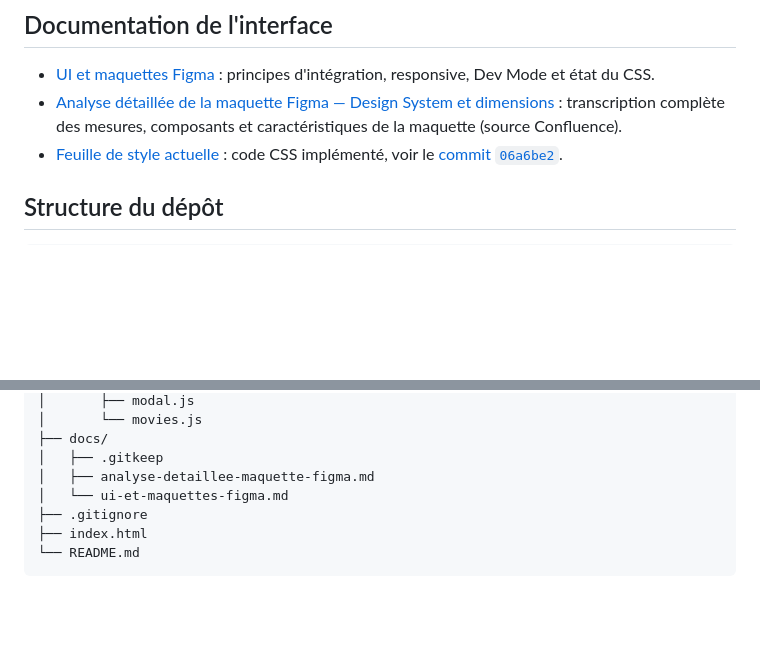
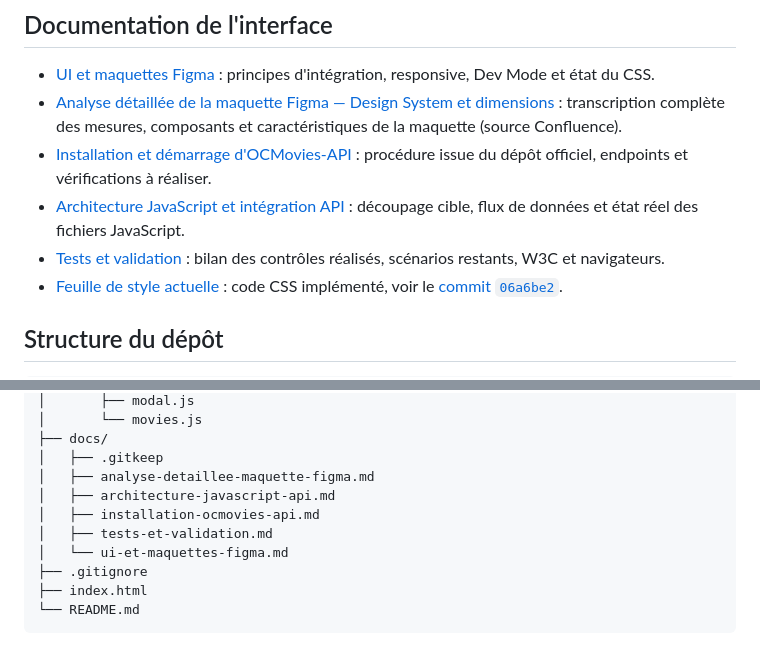
Before and after one commit to fabienhummel/OC-PY06-juststreamit, a Markdown page: README.md, 2 parts joined by grey strips. Rendered like a GitHub page; blank space fills up the shorter version.

Commit message:
docs: index API installation, JavaScript architecture and testing guides

```diff
--- a/README.md
+++ b/README.md
@@ -54,6 +54,9 @@ https://www.figma.com/design/6KzVM5R2pOBX637RcVWjJ7/Maquettes-JustStreamIt?node-
 
 - [UI et maquettes Figma](docs/ui-et-maquettes-figma.md) : principes d'intégration, responsive, Dev Mode et état du CSS.
 - [Analyse détaillée de la maquette Figma — Design System et dimensions](docs/analyse-detaillee-maquette-figma.md) : transcription complète des mesures, composants et caractéristiques de la maquette (source Confluence).
+- [Installation et démarrage d'OCMovies-API](docs/installation-ocmovies-api.md) : procédure issue du dépôt officiel, endpoints et vérifications à réaliser.
+- [Architecture JavaScript et intégration API](docs/architecture-javascript-api.md) : découpage cible, flux de données et état réel des fichiers JavaScript.
+- [Tests et validation](docs/tests-et-validation.md) : bilan des contrôles réalisés, scénarios restants, W3C et navigateurs.
 - [Feuille de style actuelle](assets/css/style.css) : code CSS implémenté, voir le [commit `06a6be2`](https://github.com/fabienhummel/OC-PY06-juststreamit/commit/06a6be2).
 
 ## Structure du dépôt
@@ -73,6 +76,9 @@ OC-PY06-juststreamit/
 ├── docs/
 │   ├── .gitkeep
 │   ├── analyse-detaillee-maquette-figma.md
+│   ├── architecture-javascript-api.md
+│   ├── installation-ocmovies-api.md
+│   ├── tests-et-validation.md
 │   └── ui-et-maquettes-figma.md
 ├── .gitignore
 ├── index.html
```
